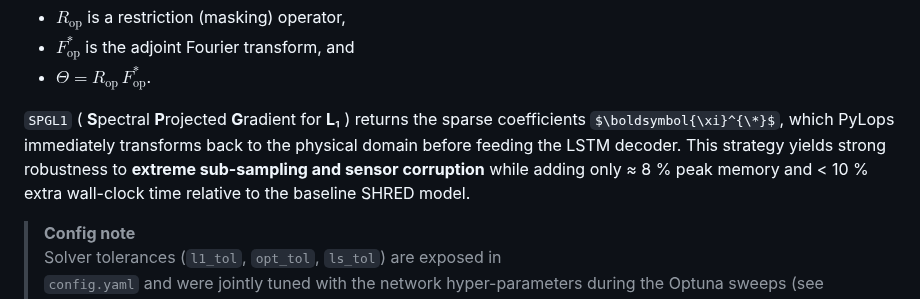
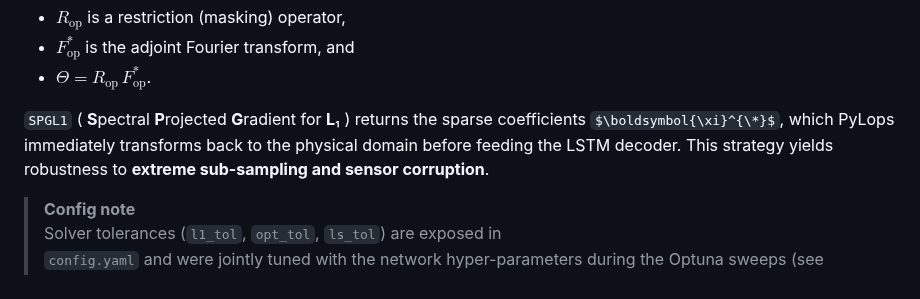
Before and after one commit to romulobrito/cs-shred, a Markdown page: README.md, the part around the change. Drawn GitHub-style; some formulas as TeX source.

Commit message:
Update README with user modifications

```diff
--- a/README.md
+++ b/README.md
@@ -188,12 +188,8 @@ where
 * $F_{\text{op}}^{\!*}$ is the adjoint Fourier transform, and
 * $\Theta = R_{\text{op}}\,F_{\text{op}}^{\!*}$.
 
-`SPGL1` ( **S**pectral **P**rojected **G**radient for **L**₁ ) returns the
-sparse coefficients $\boldsymbol{\xi}^{\*}$, which PyLops immediately
-transforms back to the physical domain before feeding the LSTM decoder.
-This strategy yields strong robustness to **extreme sub-sampling and
-sensor corruption** while adding only ≈ 8 % peak memory and < 10 % extra
-wall-clock time relative to the baseline SHRED model.
+`SPGL1` ( **S**pectral **P**rojected **G**radient for **L**₁ ) returns the sparse coefficients $\boldsymbol{\xi}^{\*}$, which PyLops immediately transforms back to the physical domain before feeding the LSTM decoder.
+This strategy yields robustness to **extreme sub-sampling and sensor corruption**.
 
 > **Config note**
 > Solver tolerances (`l1_tol`, `opt_tol`, `ls_tol`) are exposed in
```
